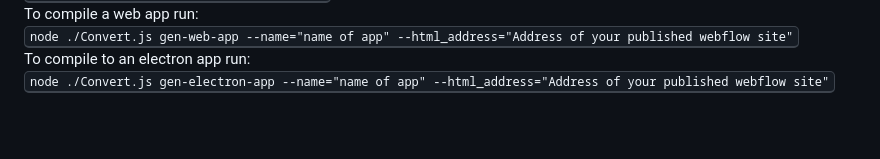
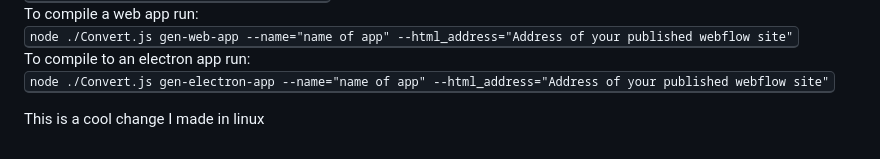
Before and after one commit to DogRacer78/Abstract-App-To-Source-Code, a Markdown page: METHODS.md, the part around the change. Drawn GitHub-style; blank space fills up the shorter version.

Commit message:
Made a chnage from linux

```diff
--- a/METHODS.md
+++ b/METHODS.md
@@ -90,3 +90,5 @@ To compile a web app run:<br>
 <br>
 To compile to an electron app run:<br>
 <kbd>node ./Convert.js gen-electron-app --name="name of app" --html_address="Address of your published webflow site"</kbd>
+
+This is a cool change I made in linux
```
